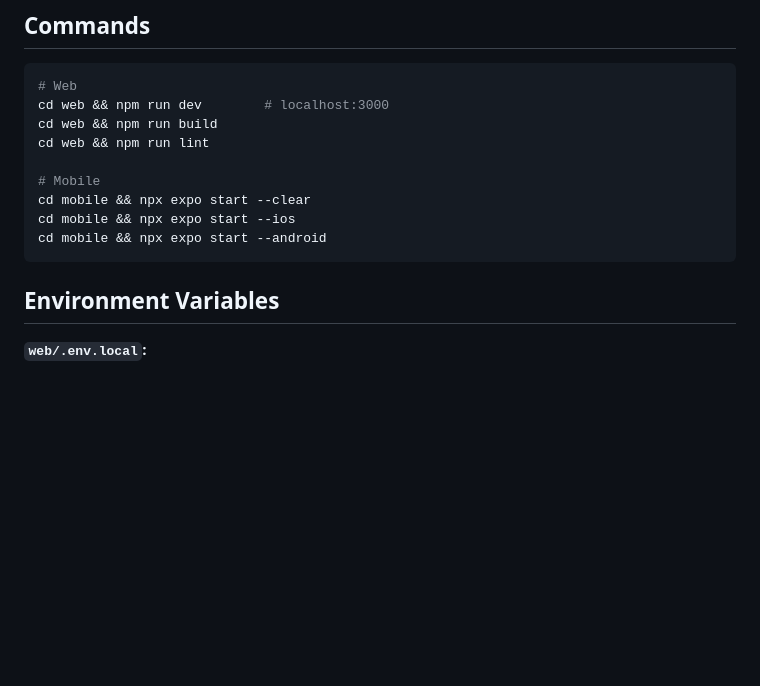
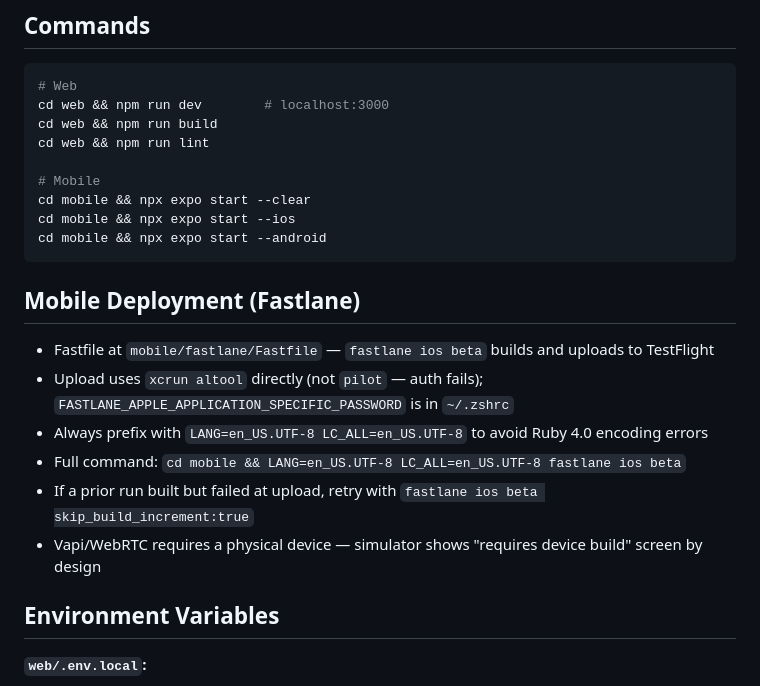
Before and after one commit to blueoardesigns/TechRP, a Markdown page: CLAUDE.md, the part around the change. GitHub-like rendering; blank space fills up the shorter version.

Commit message:
docs(claude): add Fastlane deployment notes and simulator limitations
Co-Authored-By: WOZCODE <contact@withwoz.com>

````diff
--- a/CLAUDE.md
+++ b/CLAUDE.md
@@ -85,6 +85,14 @@ cd mobile && npx expo start --clear
 cd mobile && npx expo start --ios
 cd mobile && npx expo start --android
 ```
+
+## Mobile Deployment (Fastlane)
+- Fastfile at `mobile/fastlane/Fastfile` — `fastlane ios beta` builds and uploads to TestFlight
+- Upload uses `xcrun altool` directly (not `pilot` — auth fails); `FASTLANE_APPLE_APPLICATION_SPECIFIC_PASSWORD` is in `~/.zshrc`
+- Always prefix with `LANG=en_US.UTF-8 LC_ALL=en_US.UTF-8` to avoid Ruby 4.0 encoding errors
+- Full command: `cd mobile && LANG=en_US.UTF-8 LC_ALL=en_US.UTF-8 fastlane ios beta`
+- If a prior run built but failed at upload, retry with `fastlane ios beta skip_build_increment:true`
+- Vapi/WebRTC requires a physical device — simulator shows "requires device build" screen by design
 
 ## Environment Variables
 
````
